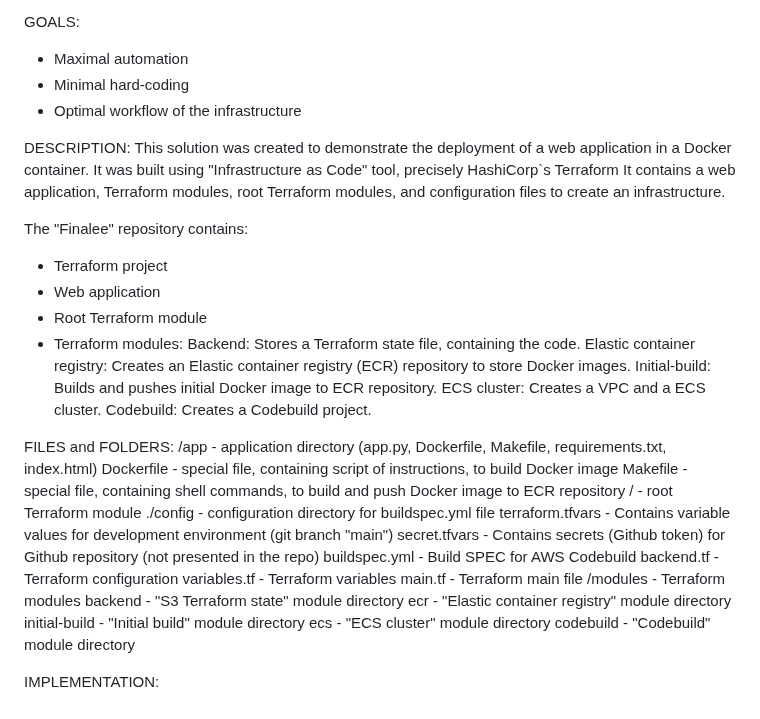
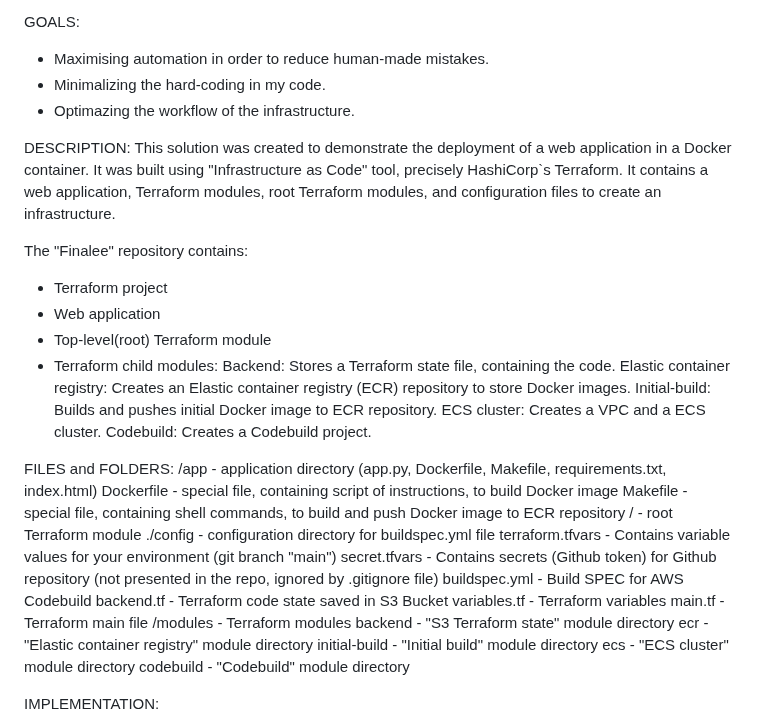
Before and after one commit to MRodzhev/Finalee, a Markdown page: README.md, the part around the change. Drawn GitHub-style.

```diff
--- a/README.md
+++ b/README.md
@@ -8,21 +8,21 @@ For reaching this goal, I used the following tools:
 - Docker
 
 GOALS:
-- Maximal automation
-- Minimal hard-coding
-- Optimal workflow of the infrastructure
+- Maximising automation in order to reduce human-made mistakes.
+- Minimalizing the hard-coding in my code.
+- Optimazing the workflow of the infrastructure.
 
 DESCRIPTION:
 This solution was created to demonstrate the deployment of a web application in a Docker container.
-It was built using "Infrastructure as Code" tool, precisely HashiCorp`s Terraform
+It was built using "Infrastructure as Code" tool, precisely HashiCorp`s Terraform.
 It contains a web application, Terraform modules, root Terraform modules, and configuration files to create an infrastructure.
 
 The "Finalee" repository contains:
 
 - Terraform project
 - Web application
-- Root Terraform module
-- Terraform modules:
+- Top-level(root) Terraform module
+- Terraform child modules:
   Backend: Stores a Terraform state file, containing the code.
   Elastic container registry: Creates an Elastic container registry (ECR) repository to store Docker images.
   Initial-build: Builds and pushes initial Docker image to ECR repository.
@@ -36,10 +36,10 @@ Dockerfile - special file, containing script of instructions, to build Docker im
 Makefile - special file, containing shell commands, to build and push Docker image to ECR repository
 / - root Terraform module
 ./config - configuration directory for buildspec.yml file
-terraform.tfvars - Contains variable values for development environment (git branch "main")
-secret.tfvars - Contains secrets (Github token) for Github repository (not presented in the repo)
+terraform.tfvars - Contains variable values for your environment (git branch "main")
+secret.tfvars - Contains secrets (Github token) for Github repository (not presented in the repo, ignored by .gitignore file)
 buildspec.yml - Build SPEC for AWS Codebuild
-backend.tf - Terraform configuration
+backend.tf - Terraform code state saved in S3 Bucket
 variables.tf - Terraform variables
 main.tf - Terraform main file
 /modules - Terraform modules
```
